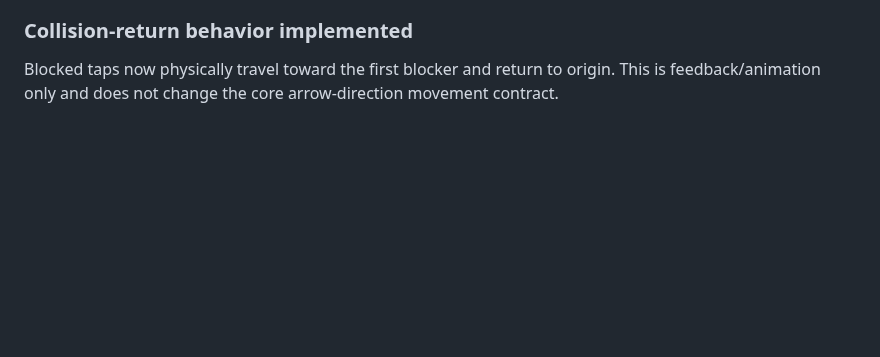
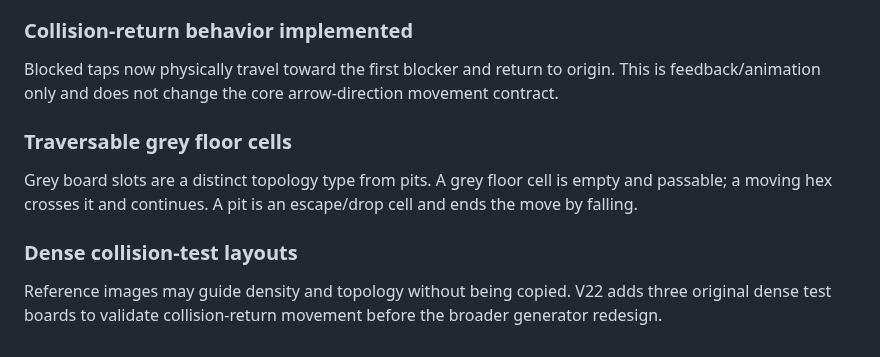
Before and after one commit to kelacumelam-cyber/Hexiva, a Markdown page: docs/DESIGN_DECISIONS.md, the part around the change. GitHub-like rendering; blank space fills up the shorter version.

Commit message:
Document traversable floors and dense test-board rule

```diff
--- a/docs/DESIGN_DECISIONS.md
+++ b/docs/DESIGN_DECISIONS.md
@@ -76,3 +76,10 @@ All three opposite direction-pair axes on the hex grid are approved as working.
 
 ### Collision-return behavior implemented
 Blocked taps now physically travel toward the first blocker and return to origin. This is feedback/animation only and does not change the core arrow-direction movement contract.
+
+
+### Traversable grey floor cells
+Grey board slots are a distinct topology type from pits. A grey floor cell is empty and passable; a moving hex crosses it and continues. A pit is an escape/drop cell and ends the move by falling.
+
+### Dense collision-test layouts
+Reference images may guide density and topology without being copied. V22 adds three original dense test boards to validate collision-return movement before the broader generator redesign.
```
